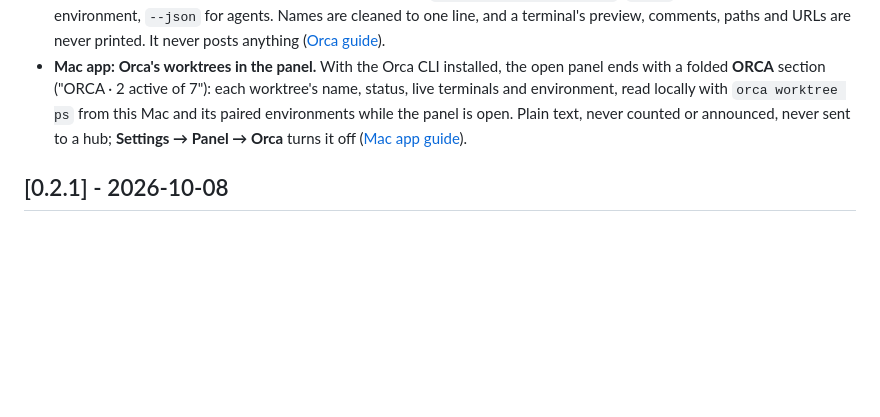
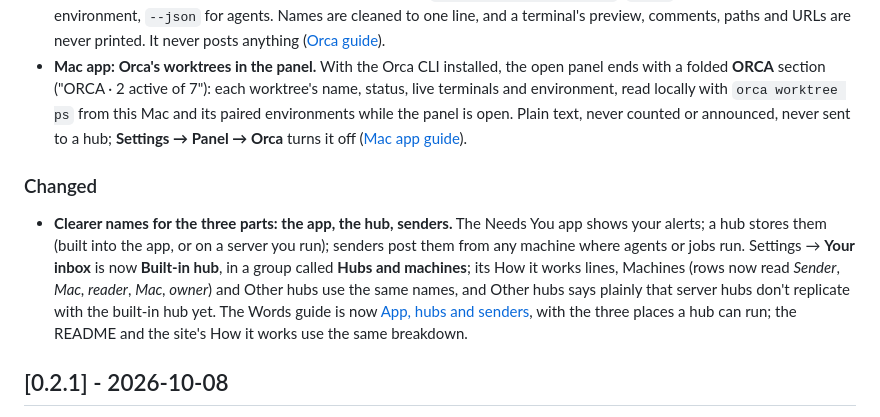
Before and after one commit to tayharris/needs-you, a Markdown page: CHANGELOG.md, the part around the change. GitHub-like rendering; blank space fills up the shorter version.

Commit message:
changelog: the part names

```diff
--- a/CHANGELOG.md
+++ b/CHANGELOG.md
@@ -11,6 +11,10 @@ All notable user-visible changes. Format: [Keep a Changelog](https://keepachange
 - **A card when Codex's usage limit runs high (optional).** The Codex hooks now post the same low `info` card as Claude's usage helper, such as "Codex weekly limit 85% used: resets Thu 09:00", when `NEEDS_YOU_USAGE_ALERT_PCT` (and optionally `NEEDS_YOU_USAGE_WEEKLY_ALERT_PCT`) is set. At the end of each turn the hook reads the newest limit numbers Codex wrote to its session file (ChatGPT logins only), never a credential or the conversation. The card expires at the reset and clears when usage is back under the line. Off by default; run `needs-you update` to get the new hook ([Codex guide](docs/guides/codex.md#what-youll-see)).
 - **`needs-you orca`**: a read-only summary of Orca's worktrees for agents and people, one line each (host, name and branch, workspace status, live terminals, unread, linked PR), from `orca worktree ps --json`; `--all` adds every paired environment, `--json` for agents. Names are cleaned to one line, and a terminal's preview, comments, paths and URLs are never printed. It never posts anything ([Orca guide](docs/guides/orca.md#whats-running-needs-you-orca)).
 - **Mac app: Orca's worktrees in the panel.** With the Orca CLI installed, the open panel ends with a folded **ORCA** section ("ORCA · 2 active of 7"): each worktree's name, status, live terminals and environment, read locally with `orca worktree ps` from this Mac and its paired environments while the panel is open. Plain text, never counted or announced, never sent to a hub; **Settings → Panel → Orca** turns it off ([Mac app guide](docs/guides/mac-app.md#orca-worktrees)).
+
+### Changed
+
+- **Clearer names for the three parts: the app, the hub, senders.** The Needs You app shows your alerts; a hub stores them (built into the app, or on a server you run); senders post them from any machine where agents or jobs run. Settings → **Your inbox** is now **Built-in hub**, in a group called **Hubs and machines**; its How it works lines, Machines (rows now read *Sender*, *Mac, reader*, *Mac, owner*) and Other hubs use the same names, and Other hubs says plainly that server hubs don't replicate with the built-in hub yet. The Words guide is now [App, hubs and senders](docs/guides/concepts.md), with the three places a hub can run; the README and the site's How it works use the same breakdown.
 
 ## [0.2.1] - 2026-10-08
 
```
